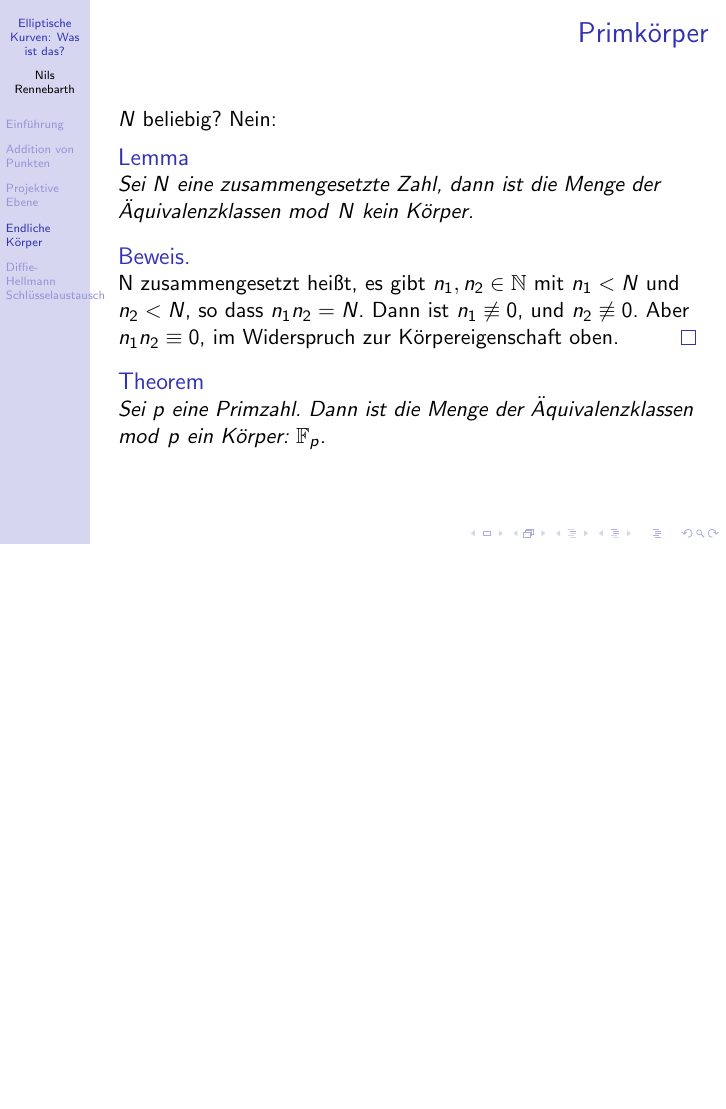
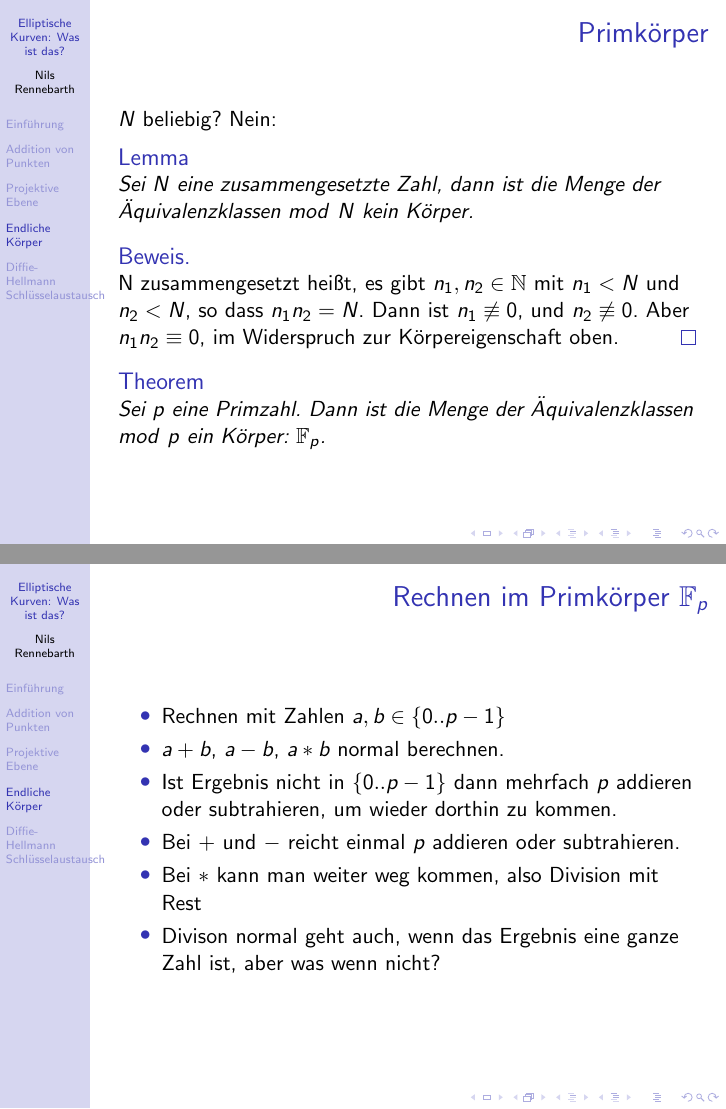
Before and after one commit to nilsrennebarth/ecctalk, LaTeX slides (ellpress.tex): page 44 of 52 before the commit and pages 44 and 45 of 53 after it, the two joined at a grey line, the shorter picture padded with empty space. Compiled offline with pdfLaTeX.

Commit message:
Explain how to do addition, subtraction and multiplication in F_p

```diff
--- a/ellpress.tex
+++ b/ellpress.tex
@@ -302,6 +302,20 @@
 \end{frame}
 
 \begin{frame}
+  \frametitle{Rechnen im Primkörper $\F_p$}
+  \begin{itemize}
+  \item Rechnen mit Zahlen $a, b \in \{0..p-1\}$
+  \item $a + b$, $a - b$, $a * b$ normal berechnen.
+  \item Ist Ergebnis nicht in $\{0..p-1\}$ dann mehrfach $p$ addieren oder
+    subtrahieren, um wieder dorthin zu kommen.
+  \item Bei $+$ und $-$ reicht einmal $p$ addieren oder subtrahieren.
+  \item Bei $*$ kann man weiter weg kommen, also Division mit Rest
+  \item Divison normal geht auch, wenn das Ergebnis eine ganze Zahl ist, aber
+    was wenn nicht?
+  \end{itemize}
+\end{frame}
+
+\begin{frame}
   \frametitle{Primkörper, Division}
   Um $\frac{a}{b}$ zu berechnen reicht es $\frac 1 b$ zu finden, also eine Zahl
   $b'$, so daß $b * b' \equiv 1 \pmod p$, bzw. zwei Zahlen $m$ und
```
Also changed, not shown: 1 other file.
